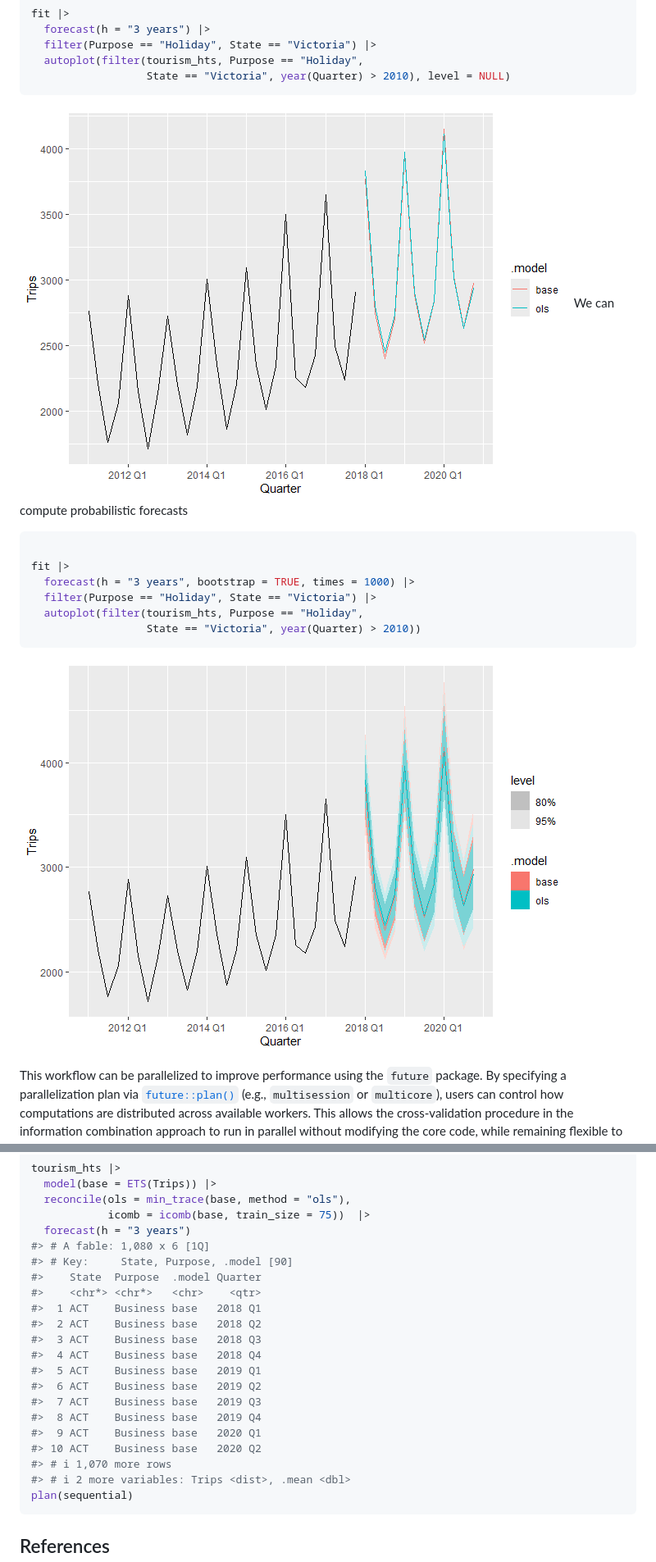
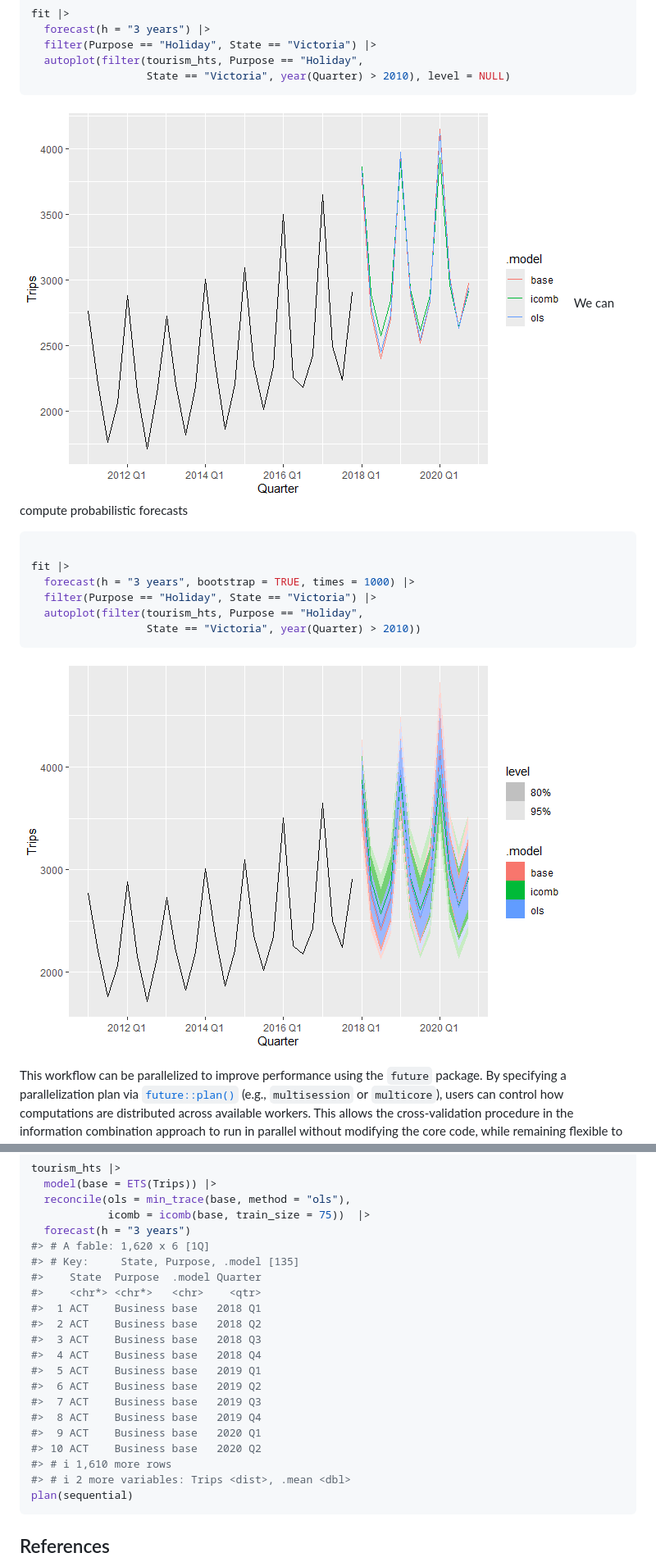
Before and after one commit to ShanikaLW/icomb, a Markdown page: index.md, 2 parts joined by grey strips. Shown at 82% size. GitHub-like rendering; pictures changed too: reference/figures/README-example-1.png, reference/figures/README-unnamed-chunk-2-1.png.

````diff
--- a/index.md
+++ b/index.md
@@ -105,8 +105,8 @@ tourism_hts |>
   reconcile(ols = min_trace(base, method = "ols"),
             icomb = icomb(base, train_size = 75))  |>
   forecast(h = "3 years")
-#> # A fable: 1,080 x 6 [1Q]
-#> # Key:     State, Purpose, .model [90]
+#> # A fable: 1,620 x 6 [1Q]
+#> # Key:     State, Purpose, .model [135]
 #>    State  Purpose  .model Quarter
 #>    <chr*> <chr*>   <chr>    <qtr>
 #>  1 ACT    Business base   2018 Q1
@@ -119,7 +119,7 @@ tourism_hts |>
 #>  8 ACT    Business base   2019 Q4
 #>  9 ACT    Business base   2020 Q1
 #> 10 ACT    Business base   2020 Q2
-#> # ℹ 1,070 more rows
+#> # ℹ 1,610 more rows
 #> # ℹ 2 more variables: Trips <dist>, .mean <dbl>
 plan(sequential)
 ```
````
Also changed, not shown: other parts of index.md (+1 -1 lines), 6 other files.
